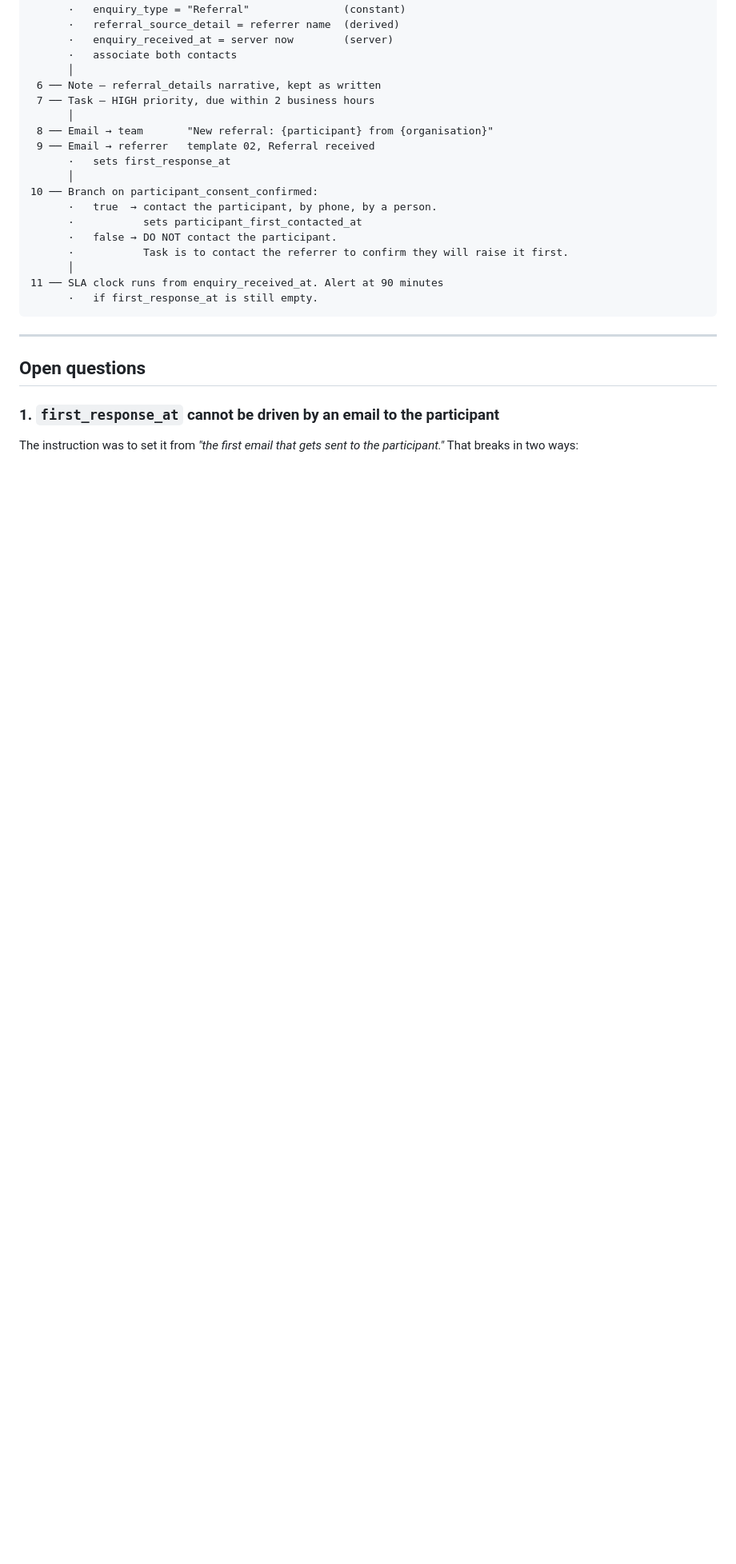
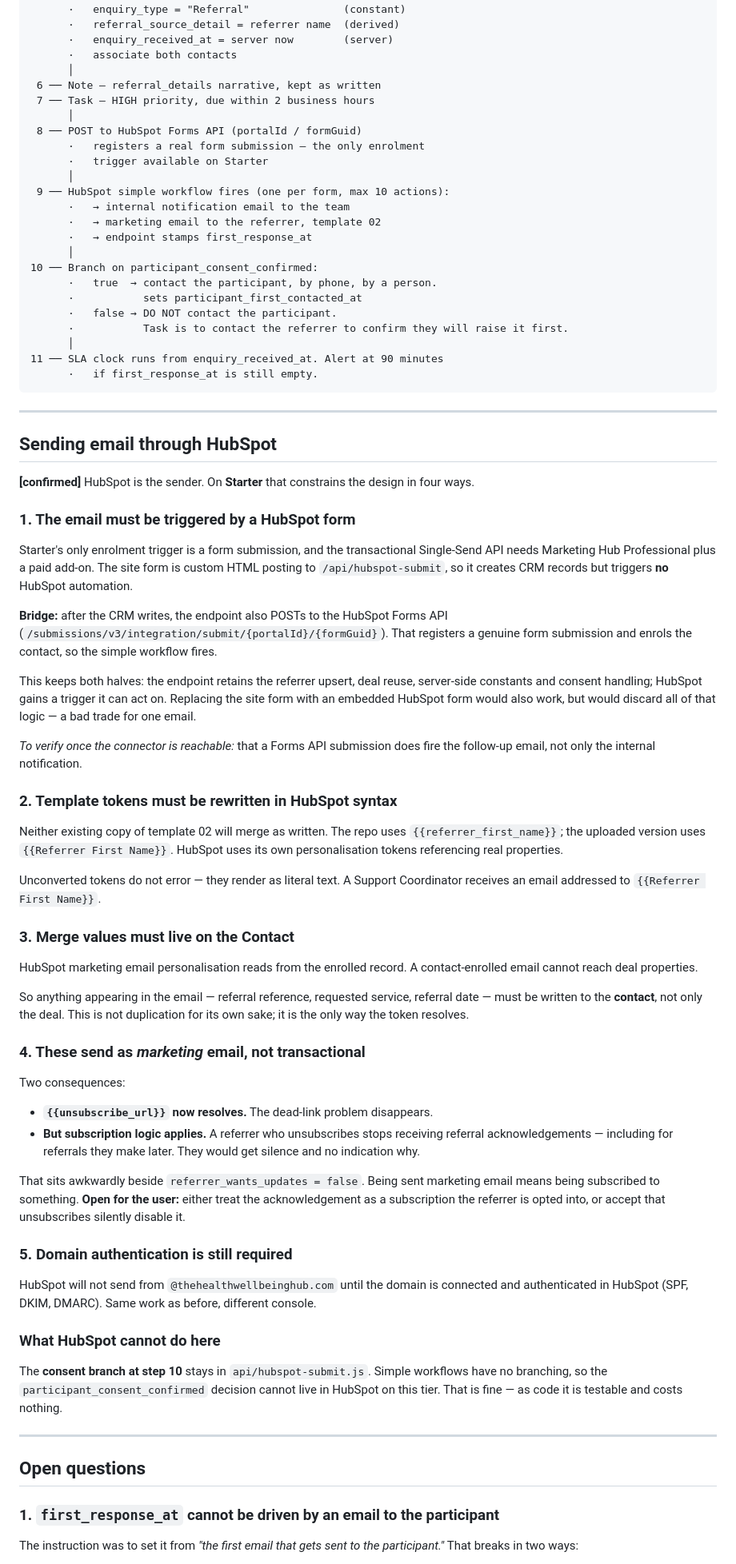
Before and after one commit to TheHealthWellbeingHub/TheHealthWellbeingHubWebsite, a Markdown page: docs/workflow-01-referral.md, the part around one of its changes. Shown at 80% size. Rendered like a GitHub page; blank space fills up the shorter version.

Commit message:
Record the Starter tier and move email sending to HubSpot
The user has upgraded to Starter Customer Platform (A$16/seat/month, 500
credits, 1,000 marketing contacts) and wants HubSpot to send the
acknowledgement emails. Both specs updated.

Starter allows simple workflows of up to ten actions, one per form,
triggered only by a form submission. It does not include the branching
workflow builder, and the transactional Single-Send API needs Marketing Hub
Professional plus a paid add-on. Four consequences follow.

The site form is custom HTML posting to /api/hubspot-submit, so it creates
records but triggers no HubSpot automation. The endpoint will also POST to
the Forms API so a genuine submission is registered and the simple workflow
fires, keeping the referrer upsert, deal reuse, constants and consent
handling in code rather than discarding them for an embedded form.

Neither existing copy of template 02 will merge. The repo uses
referrer_first_name, the uploaded version uses Referrer First Name, and
HubSpot uses its own tokens. Unconverted tokens do not error, they render as
literal text, so a Support Coordinator receives an email addressed to
{{Referrer First Name}}.

Marketing email personalisation reads from the enrolled record, so merge
values must be written to the contact and not only the deal, or the tokens
cannot resolve.

Sending as marketing email makes unsubscribe_url resolve, which removes the
dead-link problem, but subscription logic now applies: a referrer who
unsubscribes silently stops receiving acknowledgements. That sits awkwardly
beside referrer_wants_updates = false and is left open for the user.

The consent branch stays in the endpoint, since simple workflows cannot
branch on this tier.

Co-Authored-By: Claude Opus 5 <noreply@anthropic.com>
Claude-Session: https://claude.ai/code/session_01GgAfA3kHFtpg11c2zFUSQZ

````diff
--- a/docs/workflow-01-referral.md
+++ b/docs/workflow-01-referral.md
@@ -146,9 +146,14 @@ Referral form submitted
  6 ── Note — referral_details narrative, kept as written
  7 ── Task — HIGH priority, due within 2 business hours
       │
- 8 ── Email → team       "New referral: {participant} from {organisation}"
- 9 ── Email → referrer   template 02, Referral received
-      ·   sets first_response_at
+ 8 ── POST to HubSpot Forms API (portalId / formGuid)
+      ·   registers a real form submission — the only enrolment
+      ·   trigger available on Starter
+      │
+ 9 ── HubSpot simple workflow fires (one per form, max 10 actions):
+      ·   → internal notification email to the team
+      ·   → marketing email to the referrer, template 02
+      ·   → endpoint stamps first_response_at
       │
 10 ── Branch on participant_consent_confirmed:
       ·   true  → contact the participant, by phone, by a person.
@@ -159,6 +164,72 @@ Referral form submitted
 11 ── SLA clock runs from enquiry_received_at. Alert at 90 minutes
       ·   if first_response_at is still empty.
 ```
+
+---
+
+## Sending email through HubSpot
+
+**[confirmed]** HubSpot is the sender. On **Starter** that constrains the design in four ways.
+
+### 1. The email must be triggered by a HubSpot form
+
+Starter's only enrolment trigger is a form submission, and the transactional Single-Send API
+needs Marketing Hub Professional plus a paid add-on. The site form is custom HTML posting to
+`/api/hubspot-submit`, so it creates CRM records but triggers **no** HubSpot automation.
+
+**Bridge:** after the CRM writes, the endpoint also POSTs to the HubSpot Forms API
+(`/submissions/v3/integration/submit/{portalId}/{formGuid}`). That registers a genuine form
+submission and enrols the contact, so the simple workflow fires.
+
+This keeps both halves: the endpoint retains the referrer upsert, deal reuse, server-side
+constants and consent handling; HubSpot gains a trigger it can act on. Replacing the site form
+with an embedded HubSpot form would also work, but would discard all of that logic — a bad
+trade for one email.
+
+*To verify once the connector is reachable:* that a Forms API submission does fire the
+follow-up email, not only the internal notification.
+
+### 2. Template tokens must be rewritten in HubSpot syntax
+
+Neither existing copy of template 02 will merge as written. The repo uses
+`{{referrer_first_name}}`; the uploaded version uses `{{Referrer First Name}}`. HubSpot uses
+its own personalisation tokens referencing real properties.
+
+Unconverted tokens do not error — they render as literal text. A Support Coordinator receives
+an email addressed to `{{Referrer First Name}}`.
+
+### 3. Merge values must live on the **Contact**
+
+HubSpot marketing email personalisation reads from the enrolled record. A contact-enrolled
+email cannot reach deal properties.
+
+So anything appearing in the email — referral reference, requested service, referral date —
+must be written to the **contact**, not only the deal. This is not duplication for its own
+sake; it is the only way the token resolves.
+
+### 4. These send as *marketing* email, not transactional
+
+Two consequences:
+
+- **`{{unsubscribe_url}}` now resolves.** The dead-link problem disappears.
+- **But subscription logic applies.** A referrer who unsubscribes stops receiving referral
+  acknowledgements — including for referrals they make later. They would get silence and no
+  indication why.
+
+That sits awkwardly beside `referrer_wants_updates = false`. Being sent marketing email means
+being subscribed to something. **Open for the user:** either treat the acknowledgement as a
+subscription the referrer is opted into, or accept that unsubscribes silently disable it.
+
+### 5. Domain authentication is still required
+
+HubSpot will not send from `@thehealthwellbeinghub.com` until the domain is connected and
+authenticated in HubSpot (SPF, DKIM, DMARC). Same work as before, different console.
+
+### What HubSpot cannot do here
+
+The **consent branch at step 10** stays in `api/hubspot-submit.js`. Simple workflows have no
+branching, so the `participant_consent_confirmed` decision cannot live in HubSpot on this
+tier. That is fine — as code it is testable and costs nothing.
 
 ---
 
````
Also changed, not shown: other parts of docs/workflow-01-referral.md (+8 -8 lines), docs/hubspot-configuration.md (+26 -1 lines).
